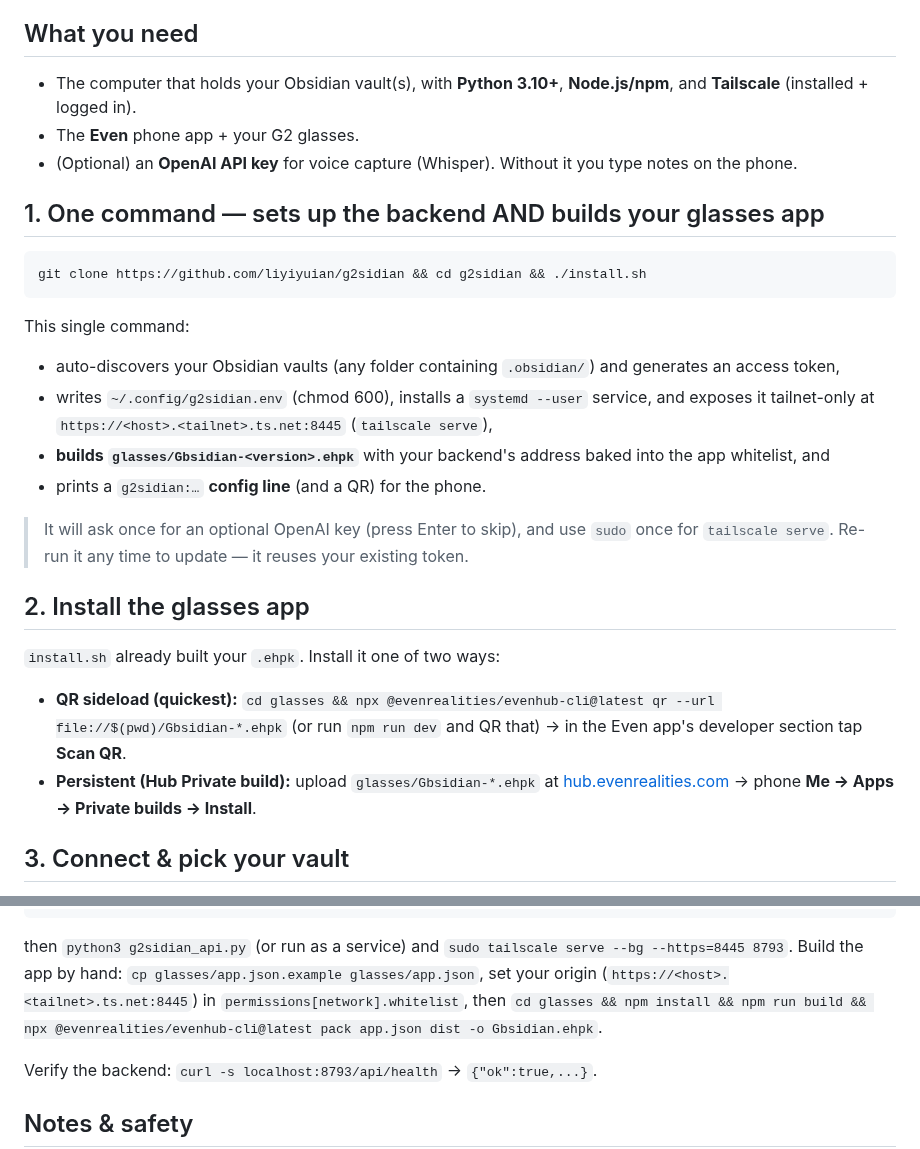
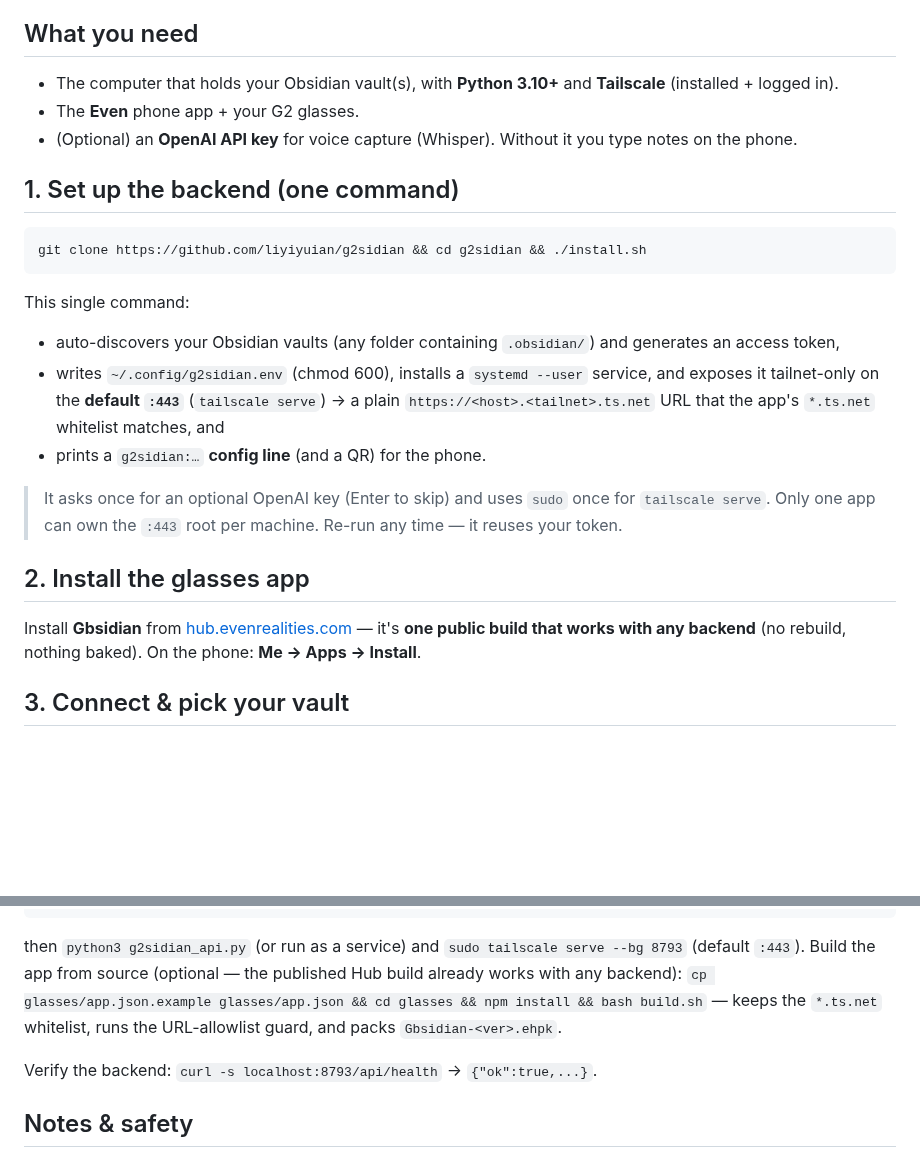
Before and after one commit to liyiyuian/g2sidian, a Markdown page: SETUP.md, 2 parts joined by grey strips. GitHub-like rendering; blank space fills up the shorter version.

````diff
--- a/SETUP.md
+++ b/SETUP.md
@@ -5,31 +5,28 @@ leave your machine — the glasses talk to a tiny backend on your computer over
 network** (token-required, loopback-bound, tailnet-only HTTPS).
 
 ## What you need
-- The computer that holds your Obsidian vault(s), with **Python 3.10+**, **Node.js/npm**, and
-  **Tailscale** (installed + logged in).
+- The computer that holds your Obsidian vault(s), with **Python 3.10+** and **Tailscale**
+  (installed + logged in).
 - The **Even** phone app + your G2 glasses.
 - (Optional) an **OpenAI API key** for voice capture (Whisper). Without it you type notes on the phone.
 
-## 1. One command — sets up the backend AND builds your glasses app
+## 1. Set up the backend (one command)
 ```bash
 git clone https://github.com/liyiyuian/g2sidian && cd g2sidian && ./install.sh
 ```
 This single command:
 - auto-discovers your Obsidian vaults (any folder containing `.obsidian/`) and generates an access token,
 - writes `~/.config/g2sidian.env` (chmod 600), installs a `systemd --user` service, and exposes it
-  tailnet-only at `https://<host>.<tailnet>.ts.net:8445` (`tailscale serve`),
-- **builds `glasses/Gbsidian-<version>.ehpk`** with your backend's address baked into the app whitelist, and
+  tailnet-only on the **default `:443`** (`tailscale serve`) → a plain `https://<host>.<tailnet>.ts.net`
+  URL that the app's `*.ts.net` whitelist matches, and
 - prints a `g2sidian:…` **config line** (and a QR) for the phone.
 
-> It will ask once for an optional OpenAI key (press Enter to skip), and use `sudo` once for
-> `tailscale serve`. Re-run it any time to update — it reuses your existing token.
+> It asks once for an optional OpenAI key (Enter to skip) and uses `sudo` once for `tailscale serve`.
+> Only one app can own the `:443` root per machine. Re-run any time — it reuses your token.
 
 ## 2. Install the glasses app
-`install.sh` already built your `.ehpk`. Install it one of two ways:
-- **QR sideload (quickest):** `cd glasses && npx @evenrealities/evenhub-cli@latest qr --url file://$(pwd)/Gbsidian-*.ehpk`
-  (or run `npm run dev` and QR that) → in the Even app's developer section tap **Scan QR**.
-- **Persistent (Hub Private build):** upload `glasses/Gbsidian-*.ehpk` at
-  [hub.evenrealities.com](https://hub.evenrealities.com) → phone **Me → Apps → Private builds → Install**.
+Install **Gbsidian** from [hub.evenrealities.com](https://hub.evenrealities.com) — it's **one public
+build that works with any backend** (no rebuild, nothing baked). On the phone: **Me → Apps → Install**.
 
 ## 3. Connect & pick your vault
 Open **Gbsidian** on the phone → **Setup** → **Paste config** → paste the line `install.sh` printed
@@ -66,10 +63,10 @@ G2SIDIAN_DAILY_FORMAT=%Y-%m-%d
 # G2SIDIAN_INBOX_PATH=Inbox.md       # used when G2SIDIAN_CAPTURE_MODE=inbox
 # OPENAI_API_KEY=sk-...              # enables voice capture (or G2SIDIAN_OPENAI_KEY_PATH=~/path/to/keyfile)
 ```
-then `python3 g2sidian_api.py` (or run as a service) and `sudo tailscale serve --bg --https=8445 8793`.
-Build the app by hand: `cp glasses/app.json.example glasses/app.json`, set your origin
-(`https://<host>.<tailnet>.ts.net:8445`) in `permissions[network].whitelist`, then
-`cd glasses && npm install && npm run build && npx @evenrealities/evenhub-cli@latest pack app.json dist -o Gbsidian.ehpk`.
+then `python3 g2sidian_api.py` (or run as a service) and `sudo tailscale serve --bg 8793` (default `:443`).
+Build the app from source (optional — the published Hub build already works with any backend):
+`cp glasses/app.json.example glasses/app.json && cd glasses && npm install && bash build.sh` — keeps the
+`*.ts.net` whitelist, runs the URL-allowlist guard, and packs `Gbsidian-<ver>.ehpk`.
 
 Verify the backend: `curl -s localhost:8793/api/health` → `{"ok":true,...}`.
 
````
Also changed, not shown: README.md (+18 -21 lines), store-assets/screenshots/1-browser.png, store-assets/screenshots/2-reader.png, store-assets/screenshots/3-tasks.png, store-assets/screenshots/4-capture.png, store-assets/screenshots/demo.gif, 2 other files.
